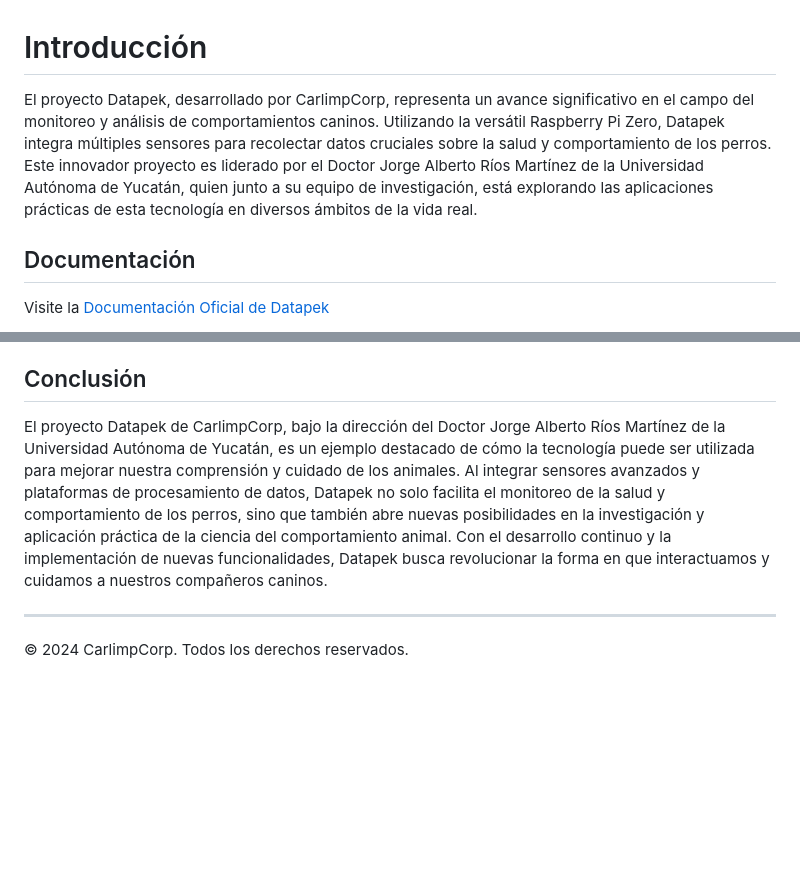
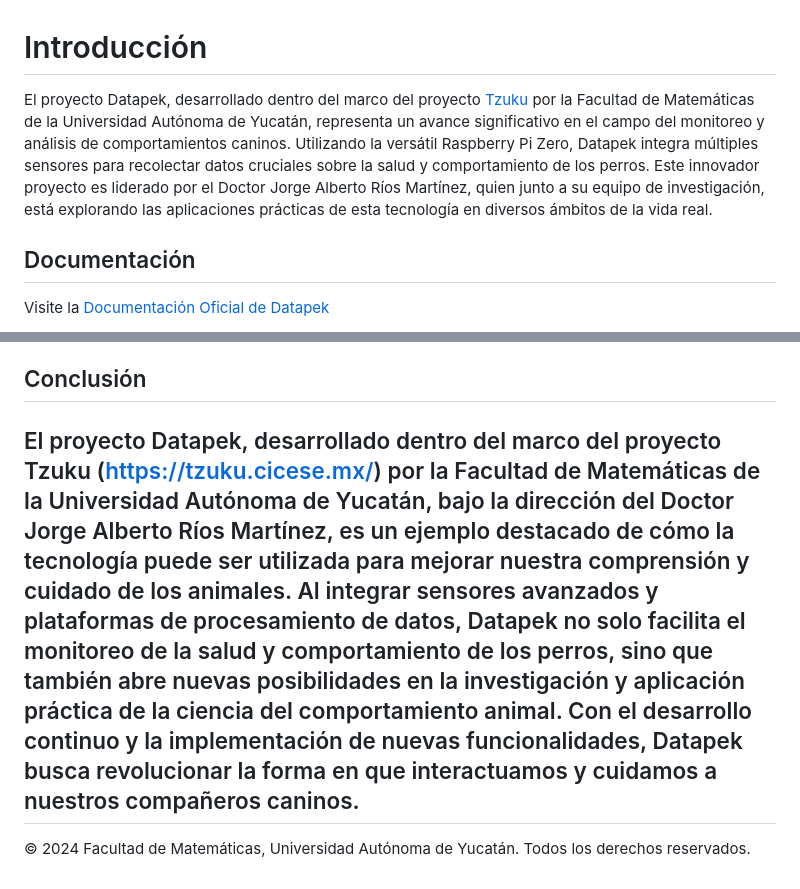
Before and after one commit to jorge-riosmartinez/datapek_docs, a Markdown page: README.md, 2 parts joined by grey strips. GitHub-like rendering; blank space fills up the shorter version.

Commit message:
Corrigiendo datos sobre CarlimCorp y el proyecto Tzuku

```diff
--- a/README.md
+++ b/README.md
@@ -1,6 +1,6 @@
 # Introducción
 
-El proyecto Datapek, desarrollado por CarlimpCorp, representa un avance significativo en el campo del monitoreo y análisis de comportamientos caninos. Utilizando la versátil Raspberry Pi Zero, Datapek integra múltiples sensores para recolectar datos cruciales sobre la salud y comportamiento de los perros. Este innovador proyecto es liderado por el Doctor Jorge Alberto Ríos Martínez de la Universidad Autónoma de Yucatán, quien junto a su equipo de investigación, está explorando las aplicaciones prácticas de esta tecnología en diversos ámbitos de la vida real.
+El proyecto Datapek, desarrollado dentro del marco del proyecto <a href="https://tzuku.cicese.mx/" target="_blank">Tzuku</a> por la Facultad de Matemáticas de la Universidad Autónoma de Yucatán, representa un avance significativo en el campo del monitoreo y análisis de comportamientos caninos. Utilizando la versátil Raspberry Pi Zero, Datapek integra múltiples sensores para recolectar datos cruciales sobre la salud y comportamiento de los perros. Este innovador proyecto es liderado por el Doctor Jorge Alberto Ríos Martínez, quien junto a su equipo de investigación, está explorando las aplicaciones prácticas de esta tecnología en diversos ámbitos de la vida real.
 
 ## Documentación
 Visite la
@@ -51,8 +51,7 @@ Para entrenadores de perros, Datapek ofrece una herramienta avanzada para evalua
 
 ## Conclusión
 
-El proyecto Datapek de CarlimpCorp, bajo la dirección del Doctor Jorge Alberto Ríos Martínez de la Universidad Autónoma de Yucatán, es un ejemplo destacado de cómo la tecnología puede ser utilizada para mejorar nuestra comprensión y cuidado de los animales. Al integrar sensores avanzados y plataformas de procesamiento de datos, Datapek no solo facilita el monitoreo de la salud y comportamiento de los perros, sino que también abre nuevas posibilidades en la investigación y aplicación práctica de la ciencia del comportamiento animal. Con el desarrollo continuo y la implementación de nuevas funcionalidades, Datapek busca revolucionar la forma en que interactuamos y cuidamos a nuestros compañeros caninos.
-
+El proyecto Datapek, desarrollado dentro del marco del proyecto Tzuku (https://tzuku.cicese.mx/) por la Facultad de Matemáticas de la Universidad Autónoma de Yucatán, bajo la dirección del Doctor Jorge Alberto Ríos Martínez, es un ejemplo destacado de cómo la tecnología puede ser utilizada para mejorar nuestra comprensión y cuidado de los animales. Al integrar sensores avanzados y plataformas de procesamiento de datos, Datapek no solo facilita el monitoreo de la salud y comportamiento de los perros, sino que también abre nuevas posibilidades en la investigación y aplicación práctica de la ciencia del comportamiento animal. Con el desarrollo continuo y la implementación de nuevas funcionalidades, Datapek busca revolucionar la forma en que interactuamos y cuidamos a nuestros compañeros caninos.
 ---
 
-&copy; 2024 CarlimpCorp. Todos los derechos reservados.
+© 2024 Facultad de Matemáticas, Universidad Autónoma de Yucatán. Todos los derechos reservados.
```
